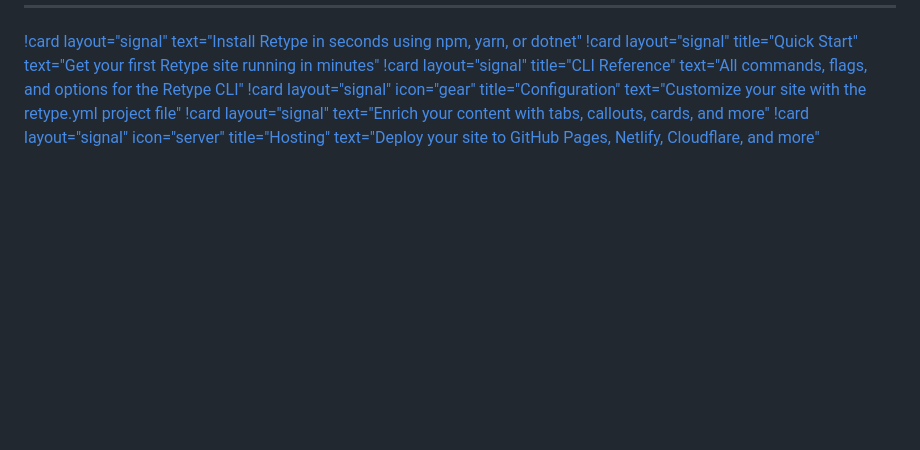
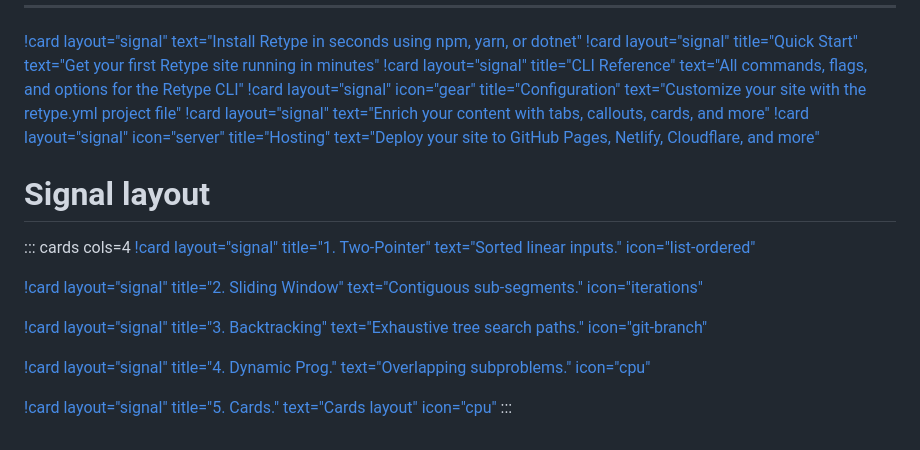
Before and after one commit to algopractice/dsa-revision-tree, a Markdown page: README.md, the part around one of its changes. Rendered like a GitHub page; blank space fills up the shorter version.

Commit message:
Card Layout Test - 4

```diff
--- a/README.md
+++ b/README.md
@@ -117,3 +116,19 @@ public class MultiStageRunner {
 [!card layout="signal" icon="gear" title="Configuration" text="Customize your site with the retype.yml project file"](/configuration/project.md)
 [!card layout="signal" text="Enrich your content with tabs, callouts, cards, and more"](/components/components.md)
 [!card layout="signal" icon="server" title="Hosting" text="Deploy your site to GitHub Pages, Netlify, Cloudflare, and more"](/hosting/github-pages.md)
+
+
+
+# Signal layout
+
+::: cards cols=4
+[!card layout="signal" title="1. Two-Pointer" text="Sorted linear inputs." icon="list-ordered"](./patterns/two-pointer.md)
+
+[!card layout="signal" title="2. Sliding Window" text="Contiguous sub-segments." icon="iterations"](./patterns/sliding-window.md)
+
+[!card layout="signal" title="3. Backtracking" text="Exhaustive tree search paths." icon="git-branch"](./patterns/backtracking.md)
+
+[!card layout="signal" title="4. Dynamic Prog." text="Overlapping subproblems." icon="cpu"](./patterns/dp.md)
+
+[!card layout="signal" title="5. Cards." text="Cards layout" icon="cpu"](./patterns/layout-test.md)
+:::
```
Also changed, not shown: other parts of README.md (+3 -4 lines), patterns/layout-test.md (renamed from layout-test.md).
